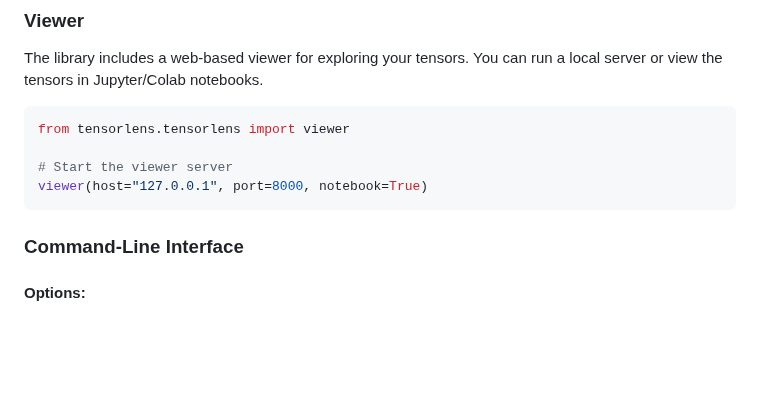
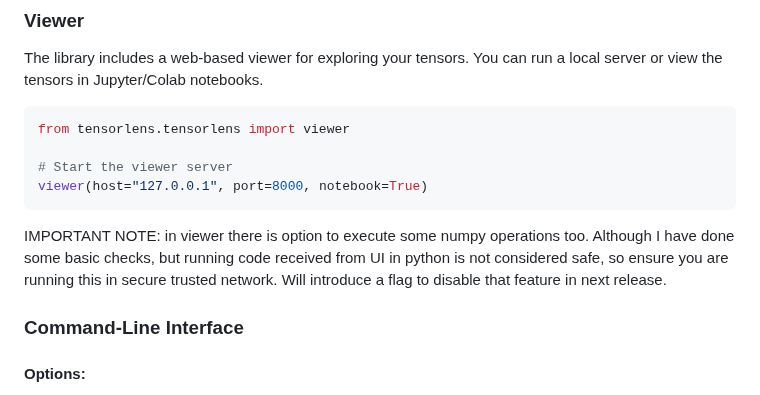
Before and after one commit to attentionmech/tensorlens, a Markdown page: README.md, the part around the change. GitHub-like rendering; blank space fills up the shorter version.

````diff
--- a/README.md
+++ b/README.md
@@ -91,6 +91,8 @@ from tensorlens.tensorlens import viewer
 viewer(host="127.0.0.1", port=8000, notebook=True)
 ```
 
+IMPORTANT NOTE: in viewer there is option to execute some numpy operations too. Although I have done some basic checks, but running code received from UI in python is not considered safe, so ensure you are running this in secure trusted network. Will introduce a flag to disable that feature in next release.
+
 ### Command-Line Interface
 
 #### Options:
````
